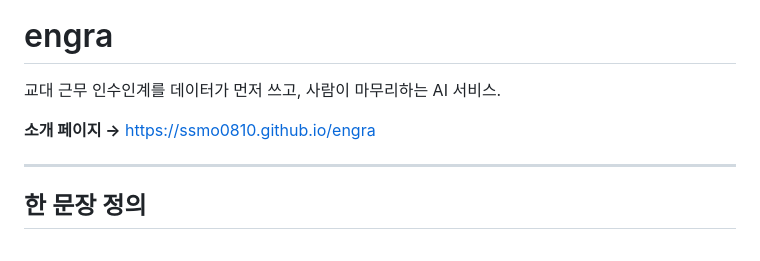
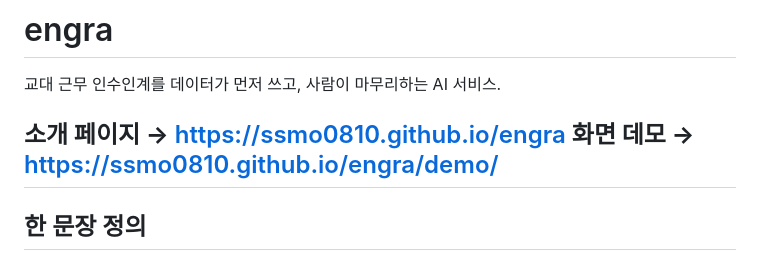
Before and after one commit to ssmo0810/engra, a Markdown page: README.md, the part around the change. GitHub-like rendering.

```diff
--- a/README.md
+++ b/README.md
@@ -3,7 +3,7 @@
 교대 근무 인수인계를 데이터가 먼저 쓰고, 사람이 마무리하는 AI 서비스.
 
 **소개 페이지 →** https://ssmo0810.github.io/engra
-
+**화면 데모 →** https://ssmo0810.github.io/engra/demo/
 ---
 
 ## 한 문장 정의
```
